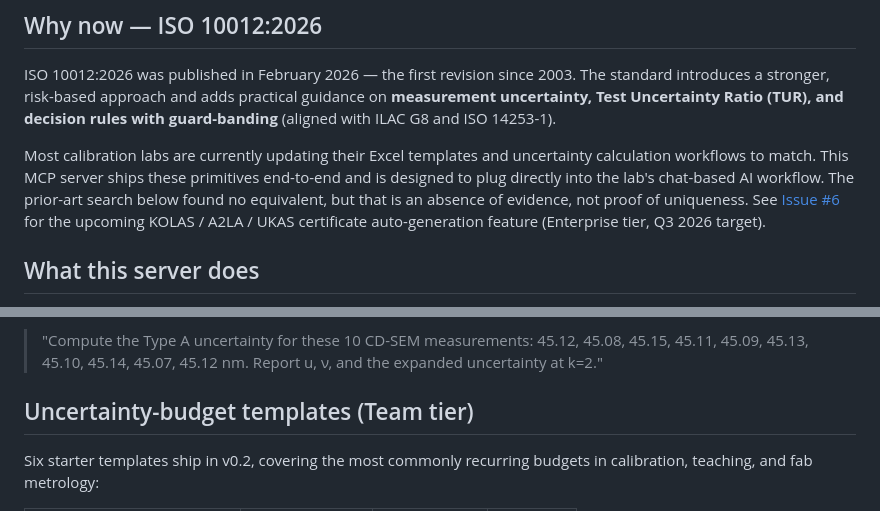
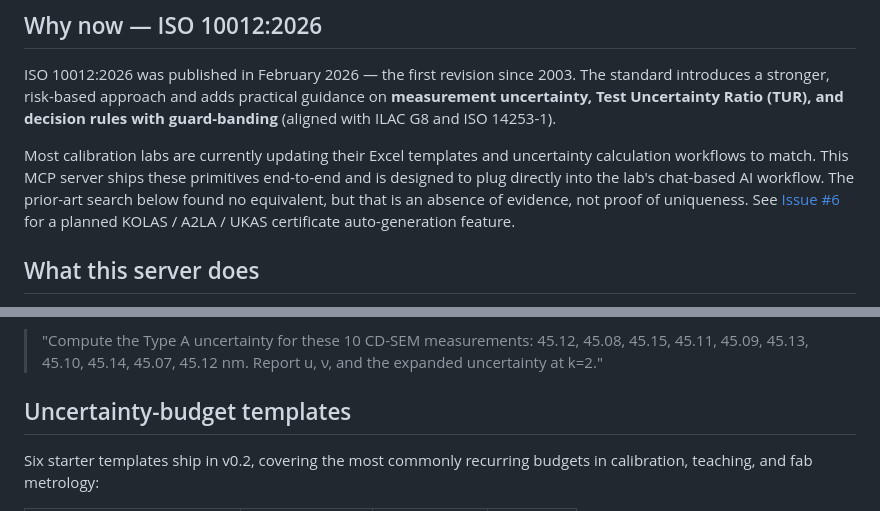
Before and after one commit to kyb8801/measurement-uncertainty-mcp, a Markdown page: README.md, 2 parts joined by grey strips. Rendered like a GitHub page.

```diff
--- a/README.md
+++ b/README.md
@@ -16,7 +16,7 @@ Now live on MCPize: **https://measurement-uncertainty.mcpize.run**
 
 ISO 10012:2026 was published in February 2026 — the first revision since 2003. The standard introduces a stronger, risk-based approach and adds practical guidance on **measurement uncertainty, Test Uncertainty Ratio (TUR), and decision rules with guard-banding** (aligned with ILAC G8 and ISO 14253-1).
 
-Most calibration labs are currently updating their Excel templates and uncertainty calculation workflows to match. This MCP server ships these primitives end-to-end and is designed to plug directly into the lab's chat-based AI workflow. The prior-art search below found no equivalent, but that is an absence of evidence, not proof of uniqueness. See [Issue #6](https://github.com/kyb8801/measurement-uncertainty-mcp/issues/6) for the upcoming KOLAS / A2LA / UKAS certificate auto-generation feature (Enterprise tier, Q3 2026 target).
+Most calibration labs are currently updating their Excel templates and uncertainty calculation workflows to match. This MCP server ships these primitives end-to-end and is designed to plug directly into the lab's chat-based AI workflow. The prior-art search below found no equivalent, but that is an absence of evidence, not proof of uniqueness. See [Issue #6](https://github.com/kyb8801/measurement-uncertainty-mcp/issues/6) for a planned KOLAS / A2LA / UKAS certificate auto-generation feature.
 
 ## What this server does
 
@@ -129,7 +129,7 @@ Restart Claude Desktop, then ask:
 
 > "Compute the Type A uncertainty for these 10 CD-SEM measurements: 45.12, 45.08, 45.15, 45.11, 45.09, 45.13, 45.10, 45.14, 45.07, 45.12 nm. Report u, ν, and the expanded uncertainty at k=2."
 
-## Uncertainty-budget templates (Team tier)
+## Uncertainty-budget templates
 
 Six starter templates ship in v0.2, covering the most commonly recurring budgets in calibration, teaching, and fab metrology:
 
```
Also changed, not shown: other parts of README.md (+7 -16 lines).
